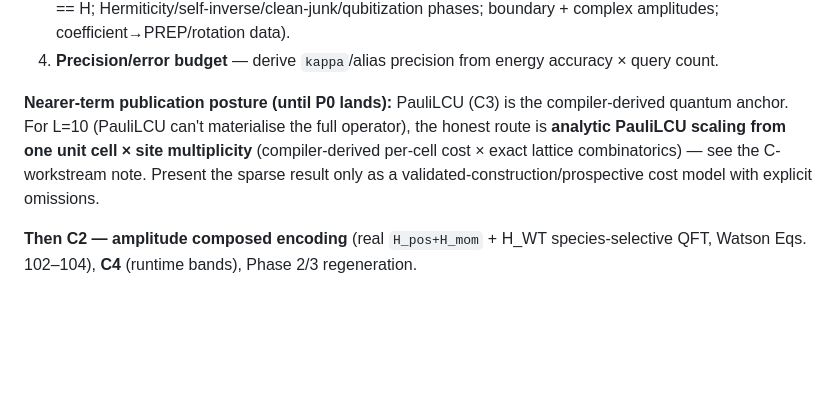
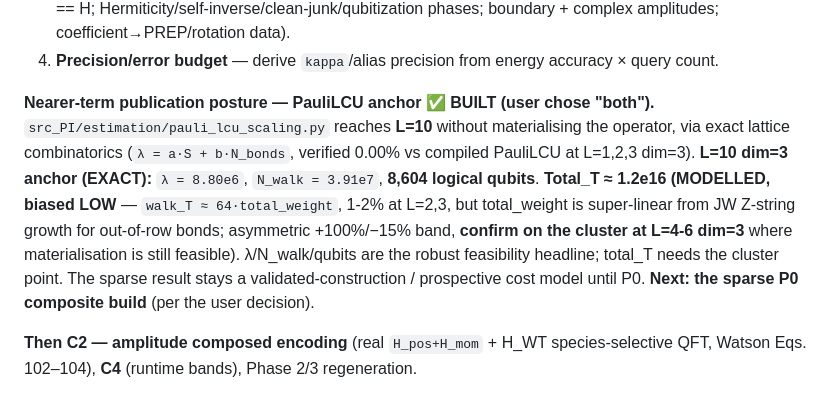
Before and after one commit to brandonnfriend/NuQu, a Markdown page: REMEDIATION_PLAN.md, the part around the change. Drawn GitHub-style; blank space fills up the shorter version.

Commit message:
docs(plan): record PauliLCU L=10 anchor (built); sparse P0 is next
Co-Authored-By: Claude Opus 4.8 <noreply@anthropic.com>

```diff
--- a/REMEDIATION_PLAN.md
+++ b/REMEDIATION_PLAN.md
@@ -79,11 +79,16 @@ relabelled; the `253,908` is NOT a headline number).
    amplitudes; coefficient→PREP/rotation data).
 4. **Precision/error budget** — derive `kappa`/alias precision from energy accuracy × query count.
 
-**Nearer-term publication posture (until P0 lands):** PauliLCU (C3) is the compiler-derived quantum
-anchor. For L=10 (PauliLCU can't materialise the full operator), the honest route is **analytic
-PauliLCU scaling from one unit cell × site multiplicity** (compiler-derived per-cell cost × exact
-lattice combinatorics) — see the C-workstream note. Present the sparse result only as a
-validated-construction/prospective cost model with explicit omissions.
+**Nearer-term publication posture — PauliLCU anchor ✅ BUILT (user chose "both").**
+`src_PI/estimation/pauli_lcu_scaling.py` reaches **L=10** without materialising the operator, via
+exact lattice combinatorics (`λ = a·S + b·N_bonds`, verified 0.00% vs compiled PauliLCU at
+L=1,2,3 dim=3). **L=10 dim=3 anchor (EXACT):** `λ = 8.80e6`, `N_walk = 3.91e7`,
+**8,604 logical qubits**. **Total_T ≈ 1.2e16 (MODELLED, biased LOW** — `walk_T ≈ 64·total_weight`,
+1-2% at L=2,3, but total_weight is super-linear from JW Z-string growth for out-of-row bonds;
+asymmetric +100%/−15% band, **confirm on the cluster at L=4-6 dim=3** where materialisation is still
+feasible). λ/N_walk/qubits are the robust feasibility headline; total_T needs the cluster point.
+The sparse result stays a validated-construction / prospective cost model until P0. **Next: the
+sparse P0 composite build** (per the user decision).
 
 **Then C2 — amplitude composed encoding** (real `H_pos+H_mom` + H_WT species-selective QFT, Watson
 Eqs. 102–104), **C4** (runtime bands), Phase 2/3 regeneration.
```
